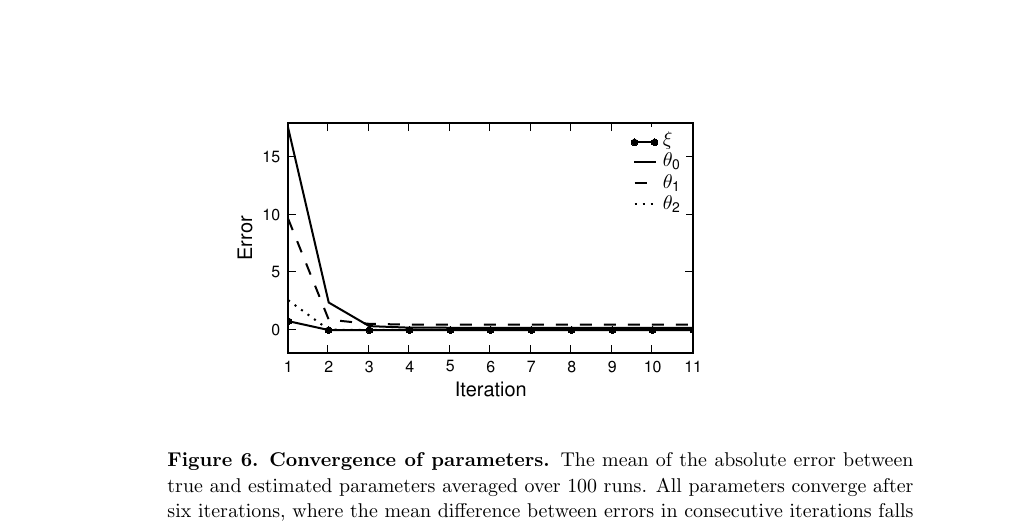
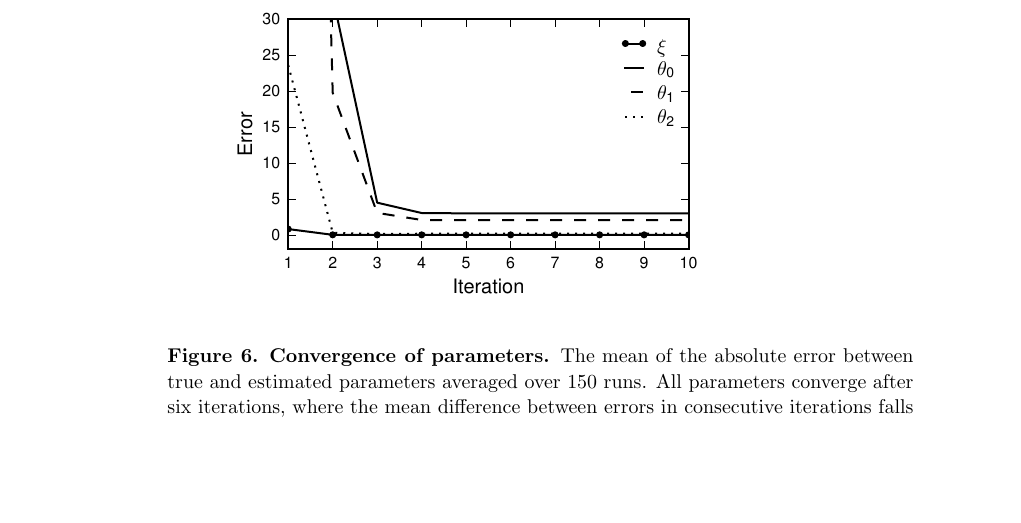
Before and after one commit to mikedewar/BrainIDE, a LaTeX paper (ltx/first_order_framework/LaTeX_Manuscript.tex): part of page 21 of 29, cut at the place of the change, the shorter picture padded with empty space. Compiled offline with pdfLaTeX.

Commit message:
Changed Figure6

```diff
--- a/ltx/first_order_framework/LaTeX_Manuscript.tex
+++ b/ltx/first_order_framework/LaTeX_Manuscript.tex
@@ -510,7 +510,7 @@ Dean Freestone would like to thank Dr. Mark van Rossum for hosting him while vis
 \begin{center}
 \includegraphics{./Graph/pdf/Figure6.pdf}
 \end{center}
-\caption{{\bf Convergence of parameters.} The mean of the absolute error between true and estimated parameters averaged over 100 runs. All parameters converge after six iterations, where the mean difference between errors in consecutive iterations falls below $10^{-4}$.}
+\caption{{\bf Convergence of parameters.} The mean of the absolute error between true and estimated parameters averaged over 150 runs. All parameters converge after six iterations, where the mean difference between errors in consecutive iterations falls below $10^{-4}$.}
 \label{fig:Figure6}
 \end{figure}
 
```
Also changed, not shown: ltx/first_order_framework/Graph/eps/Figure6.eps, ltx/first_order_framework/Graph/pdf/Figure6.pdf.
